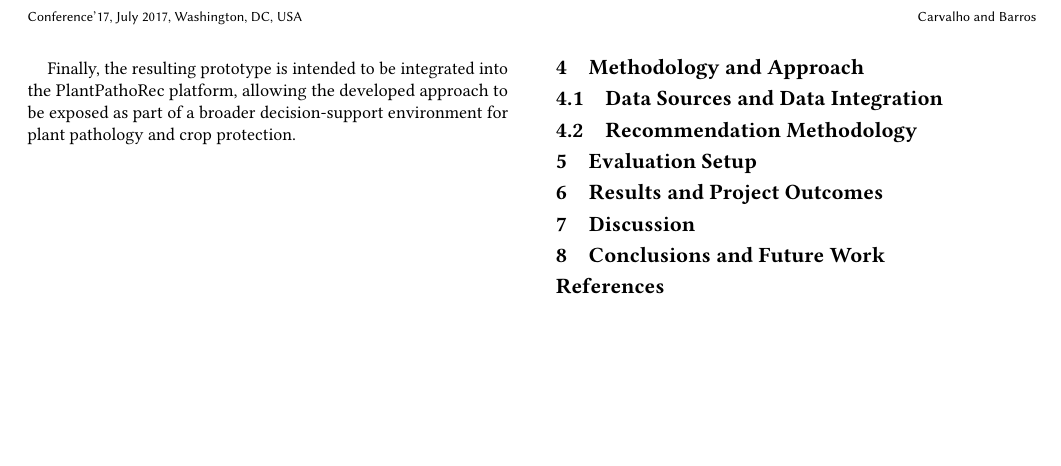
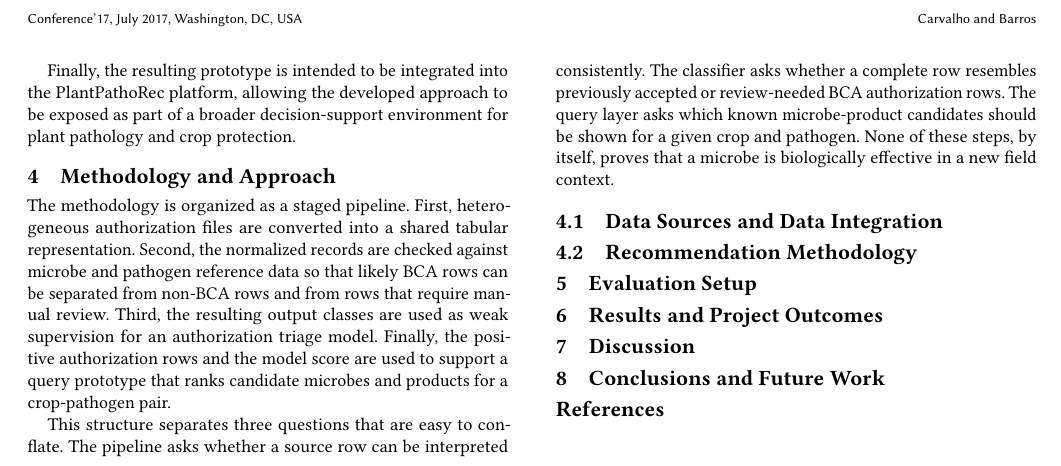
Before and after one commit to cheestree/fcul, a LaTeX paper (summer_of_research/report/paper/main.tex): part of page 2 of 2, cut so that both start at the same text, the shorter picture padded with empty space. Compiled offline with pdfLaTeX.

Commit message:
Update summer of research report

```diff
--- a/summer_of_research/report/paper/main.tex
+++ b/summer_of_research/report/paper/main.tex
@@ -115,6 +115,20 @@
 
     \section{Methodology and Approach}\label{sec:methodology-or-approach}
 
+    The methodology is organized as a staged pipeline.
+    First, heterogeneous authorization files are converted into a shared tabular representation.
+    Second, the normalized records are checked against microbe and pathogen reference data so that likely BCA rows can
+    be separated from non-BCA rows and from rows that require manual review.
+    Third, the resulting output classes are used as weak supervision for an authorization triage model.
+    Finally, the positive authorization rows and the model score are used to support a query prototype that ranks
+    candidate microbes and products for a crop-pathogen pair.
+
+    This structure separates three questions that are easy to conflate.
+    The pipeline asks whether a source row can be interpreted consistently.
+    The classifier asks whether a complete row resembles previously accepted or review-needed BCA authorization rows.
+    The query layer asks which known microbe-product candidates should be shown for a given crop and pathogen.
+    None of these steps, by itself, proves that a microbe is biologically effective in a new field context.
+
     \subsection{Data Sources and Data Integration}\label{subsec:data-sources-and-data-integration}
 
     \subsection{Recommendation Methodology}\label{subsec:recommendation-methodology}
```
